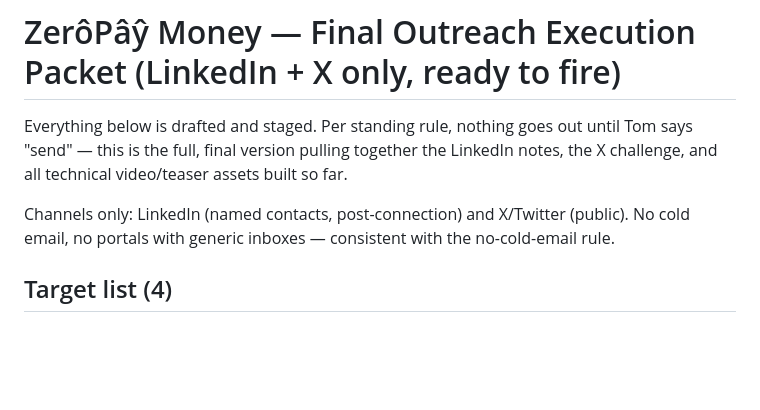
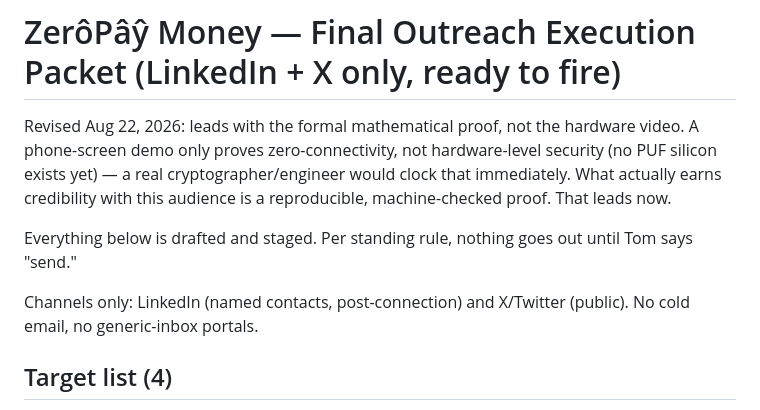
Before and after one commit to TOMDEGGS/BETONIQ-WEST-, a Markdown page: ZEROPAY_FINAL_OUTREACH_EXECUTION_PACKET.md, the part around one of its changes. GitHub-like rendering; blank space fills up the shorter version.

```diff
--- a/ZEROPAY_FINAL_OUTREACH_EXECUTION_PACKET.md
+++ b/ZEROPAY_FINAL_OUTREACH_EXECUTION_PACKET.md
@@ -1,8 +1,10 @@
 # ZerôPâŷ Money — Final Outreach Execution Packet (LinkedIn + X only, ready to fire)
 
-Everything below is drafted and staged. Per standing rule, nothing goes out until Tom says "send" — this is the full, final version pulling together the LinkedIn notes, the X challenge, and all technical video/teaser assets built so far.
+Revised Aug 22, 2026: leads with the formal mathematical proof, not the hardware video. A phone-screen demo only proves zero-connectivity, not hardware-level security (no PUF silicon exists yet) — a real cryptographer/engineer would clock that immediately. What actually earns credibility with this audience is a reproducible, machine-checked proof. That leads now.
 
-Channels only: LinkedIn (named contacts, post-connection) and X/Twitter (public). No cold email, no portals with generic inboxes — consistent with the no-cold-email rule.
+Everything below is drafted and staged. Per standing rule, nothing goes out until Tom says "send."
+
+Channels only: LinkedIn (named contacts, post-connection) and X/Twitter (public). No cold email, no generic-inbox portals.
 
 ## Target list (4)
 1. Shahin Farshchi — Lux Capital — LinkedIn (top priority) + X @Farshchi
```
Also changed, not shown: other parts of ZEROPAY_FINAL_OUTREACH_EXECUTION_PACKET.md (+20 -14 lines).
